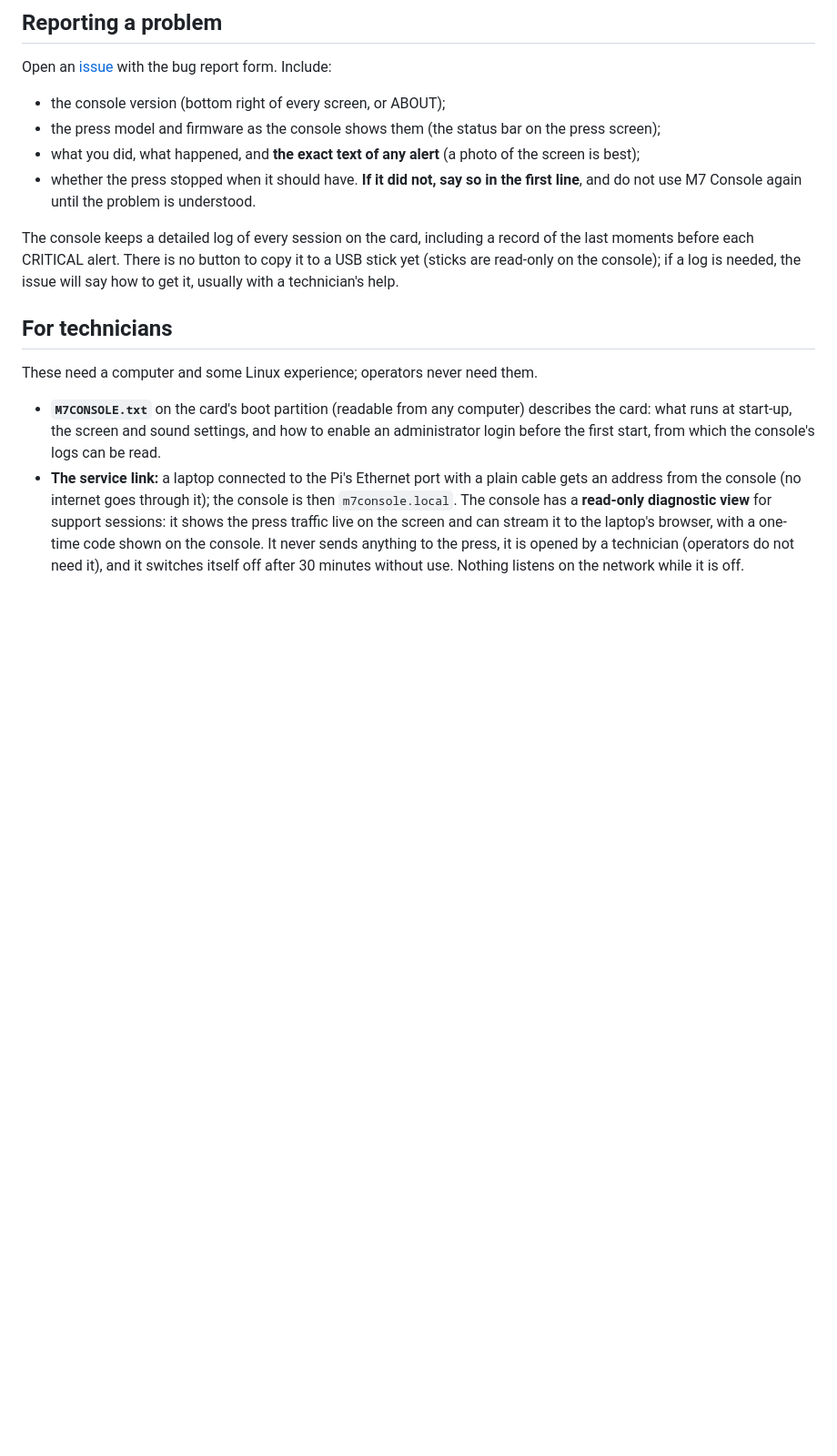
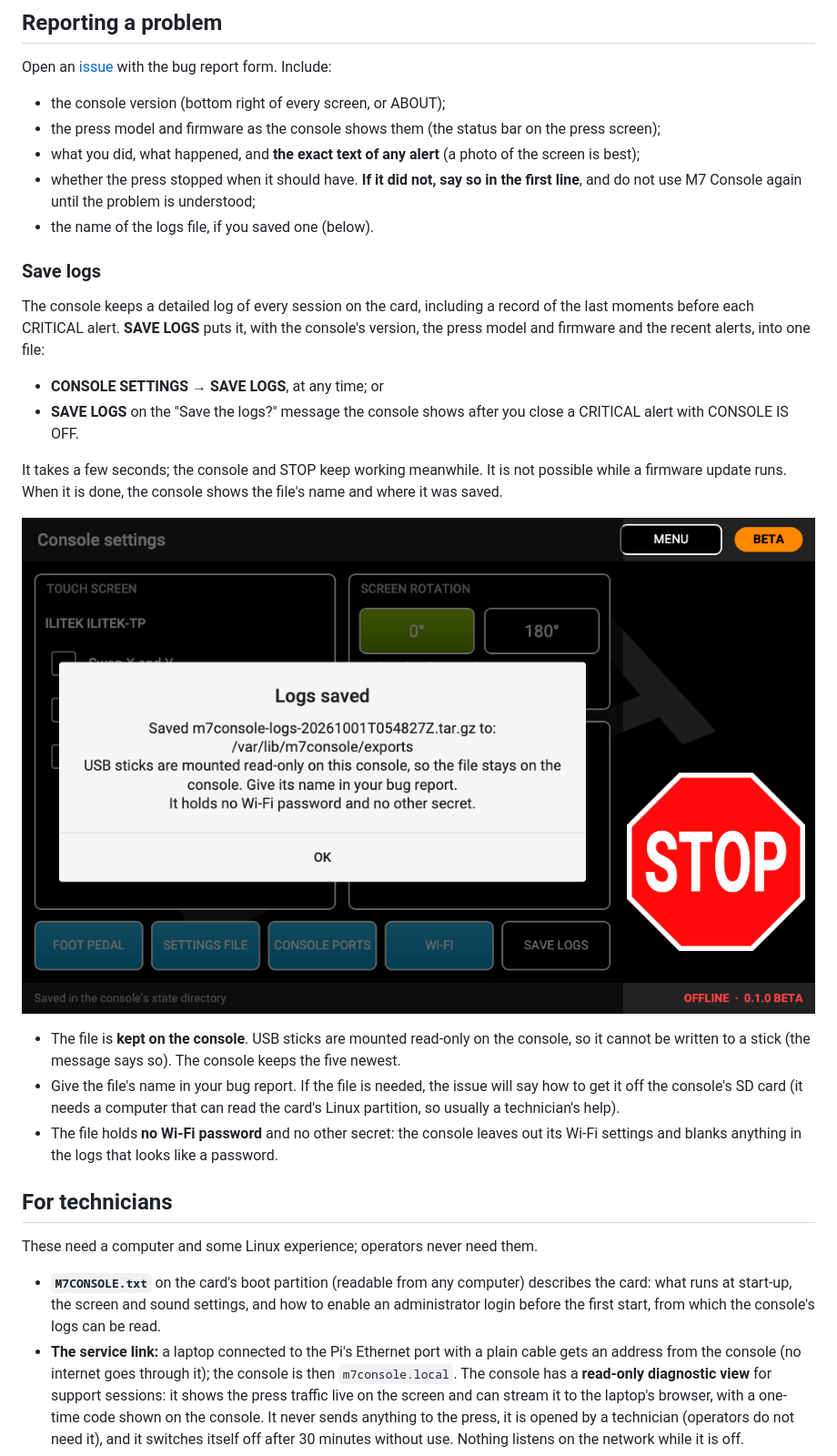
Before and after one commit to Shane-Cotta/khc-press-console, a Markdown page: docs/user-guide/troubleshooting.md, the part around the change. Shown: that part at 91% size. GitHub-like rendering; pictures changed too: docs/images/screen-alert-logs-saved.png (added); blank space fills up the shorter version.

Commit message:
User guide: SAVE LOGS (console settings, after a critical alert, troubleshooting) and the bug form's saved-logs field

```diff
--- a/docs/user-guide/troubleshooting.md
+++ b/docs/user-guide/troubleshooting.md
@@ -96,11 +96,30 @@ Open an [issue](https://github.com/Shane-Cotta/M7-Console/issues/new/choose) wit
 - the press model and firmware as the console shows them (the status bar on the press screen);
 - what you did, what happened, and **the exact text of any alert** (a photo of the screen is best);
 - whether the press stopped when it should have. **If it did not, say so in the first line**, and do not use M7
-  Console again until the problem is understood.
+  Console again until the problem is understood;
+- the name of the logs file, if you saved one (below).
+
+### Save logs
 
 The console keeps a detailed log of every session on the card, including a record of the last moments before each
-CRITICAL alert. There is no button to copy it to a USB stick yet (sticks are read-only on the console); if a log is
-needed, the issue will say how to get it, usually with a technician's help.
+CRITICAL alert. **SAVE LOGS** puts it, with the console's version, the press model and firmware and the recent
+alerts, into one file:
+
+- **CONSOLE SETTINGS → SAVE LOGS**, at any time; or
+- **SAVE LOGS** on the "Save the logs?" message the console shows after you close a CRITICAL alert with CONSOLE IS
+  OFF.
+
+It takes a few seconds; the console and STOP keep working meanwhile. It is not possible while a firmware update runs.
+When it is done, the console shows the file's name and where it was saved.
+
+![Logs saved: the file's name and where it was saved](../images/screen-alert-logs-saved.png)
+
+- The file is **kept on the console**. USB sticks are mounted read-only on the console, so it cannot be written to a
+  stick (the message says so). The console keeps the five newest.
+- Give the file's name in your bug report. If the file is needed, the issue will say how to get it off the console's
+  SD card (it needs a computer that can read the card's Linux partition, so usually a technician's help).
+- The file holds **no Wi-Fi password** and no other secret: the console leaves out its Wi-Fi settings and blanks
+  anything in the logs that looks like a password.
 
 ## For technicians
 
```
Also changed, not shown: docs/user-guide/alerts.md (+3 -2 lines), docs/user-guide/console-settings.md (+8 -3 lines), docs/images/screen-settings.png, 1 other file.
